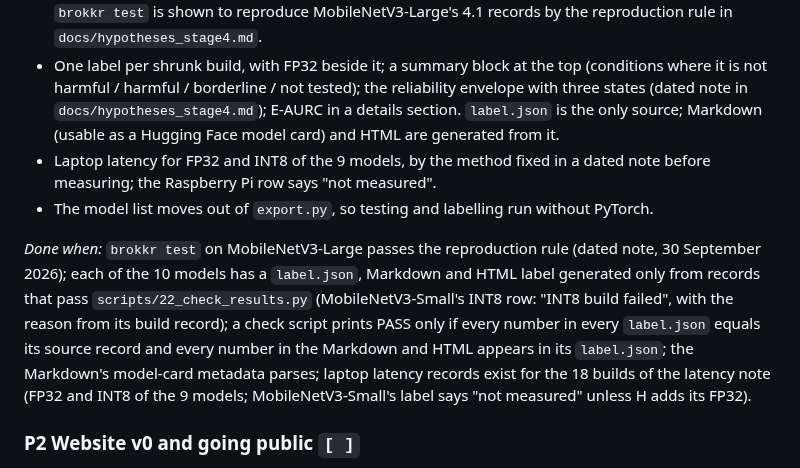
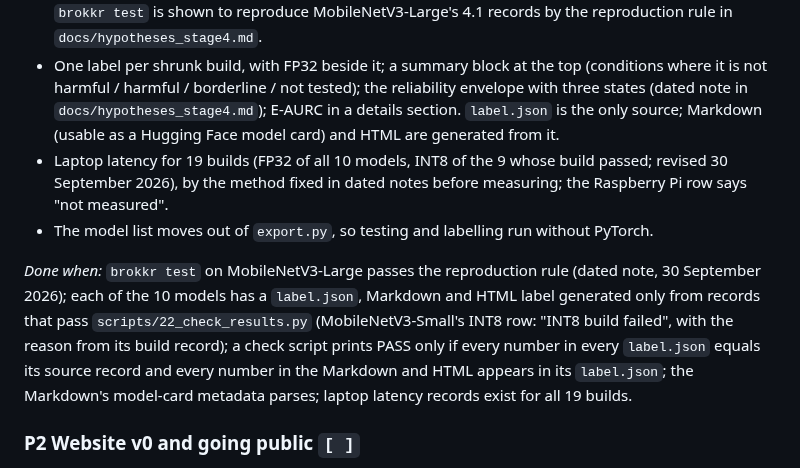
Before and after one commit to Vasco1290/Brokkr, a Markdown page: ROADMAP.md, the part around the change. GitHub-like rendering.

Commit message:
ROADMAP P1: laptop latency for 19 builds (MobileNetV3-Small FP32 added)

```diff
--- a/ROADMAP.md
+++ b/ROADMAP.md
@@ -350,8 +350,9 @@ overclaiming, and a check that prints pass / fail.
   not harmful / harmful / borderline / not tested); the reliability envelope with three states (dated
   note in `docs/hypotheses_stage4.md`); E-AURC in a details section. `label.json` is the only source;
   Markdown (usable as a Hugging Face model card) and HTML are generated from it.
-- Laptop latency for FP32 and INT8 of the 9 models, by the method fixed in a dated note before
-  measuring; the Raspberry Pi row says "not measured".
+- Laptop latency for 19 builds (FP32 of all 10 models, INT8 of the 9 whose build passed; revised 30
+  September 2026), by the method fixed in dated notes before measuring; the Raspberry Pi row says "not
+  measured".
 - The model list moves out of `export.py`, so testing and labelling run without PyTorch.
 
 *Done when:* `brokkr test` on MobileNetV3-Large passes the reproduction rule (dated note, 30 September
@@ -359,9 +360,7 @@ overclaiming, and a check that prints pass / fail.
 that pass `scripts/22_check_results.py` (MobileNetV3-Small's INT8 row: "INT8 build failed", with the
 reason from its build record); a check script prints PASS only if every number in every `label.json`
 equals its source record and every number in the Markdown and HTML appears in its `label.json`; the
-Markdown's model-card metadata parses; laptop latency records exist for the 18 builds of the latency
-note (FP32 and INT8 of the 9 models; MobileNetV3-Small's label says "not measured" unless H adds its
-FP32).
+Markdown's model-card metadata parses; laptop latency records exist for all 19 builds.
 
 ### P2 Website v0 and going public `[ ]`
 - A static site (GitHub Pages) generated only from `label.json` files: a list of models and one page
```
